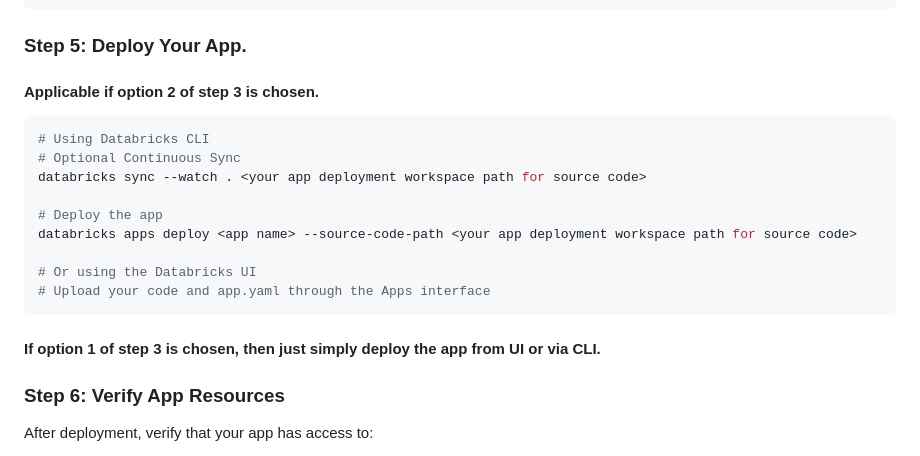
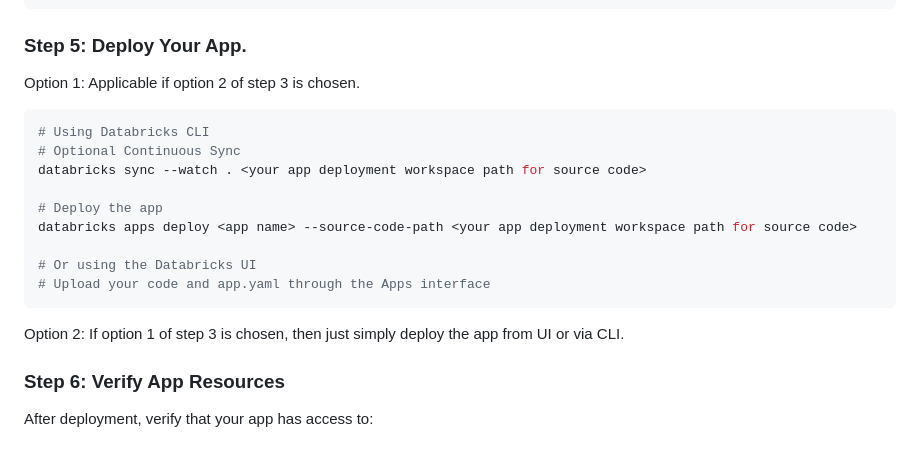
Before and after one commit to reynoldspravindev/databricks-lakebase-inventory, a Markdown page: README.md, the part around the change. Drawn GitHub-style.

````diff
--- a/README.md
+++ b/README.md
@@ -138,7 +138,7 @@ env:
 
 ### Step 5: Deploy Your App.
 
-#### Applicable if option 2 of step 3 is chosen.
+Option 1: Applicable if option 2 of step 3 is chosen.
 ```bash
 # Using Databricks CLI
 # Optional Continuous Sync
@@ -151,7 +151,7 @@ databricks apps deploy <app name> --source-code-path <your app deployment worksp
 # Upload your code and app.yaml through the Apps interface
 ```
 
-#### If option 1 of step 3 is chosen, then just simply deploy the app from UI or via CLI.
+Option 2: If option 1 of step 3 is chosen, then just simply deploy the app from UI or via CLI.
 
 ### Step 6: Verify App Resources
 
````
